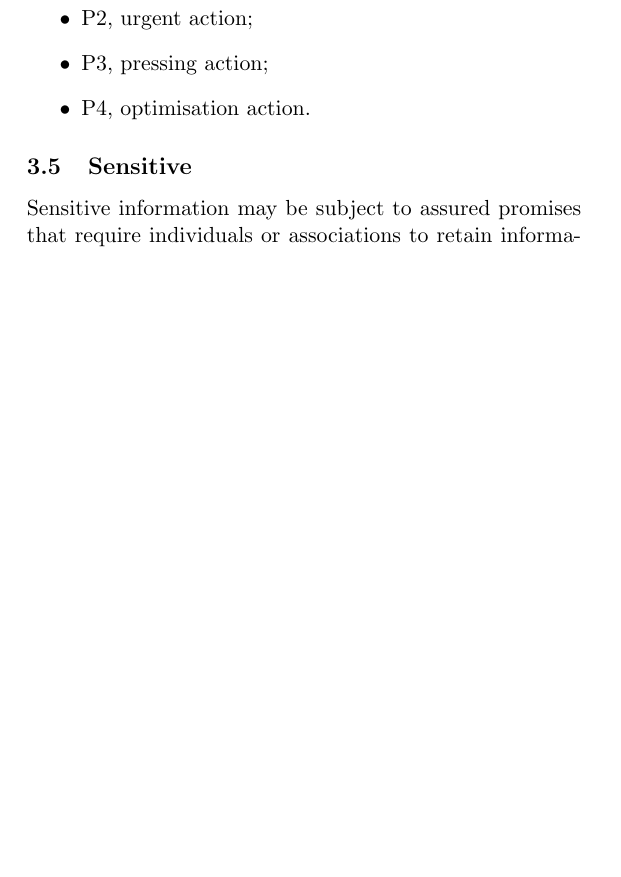
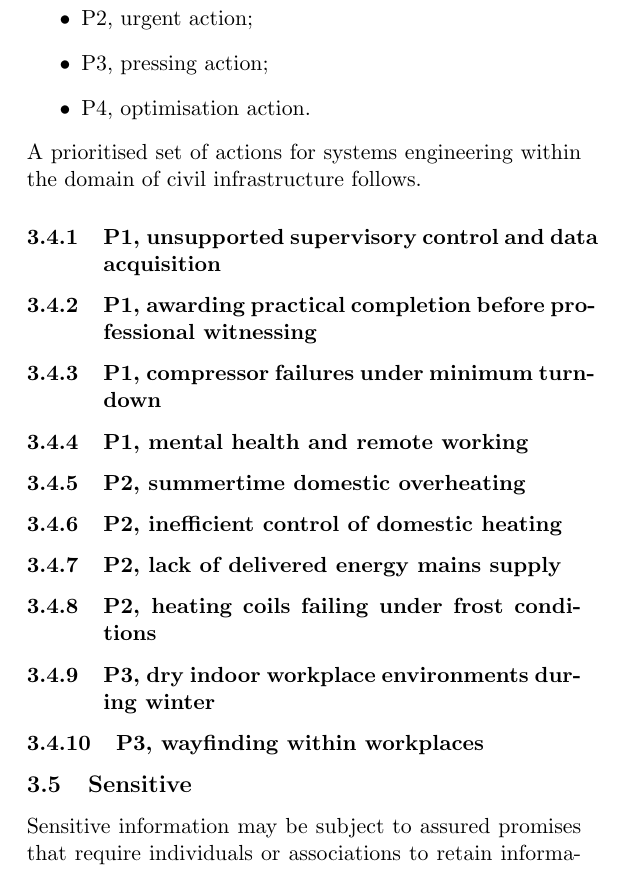
Before and after one commit to aidan-parkinson/digital-assurance, a LaTeX document (digitalAssurance.tex): part of page 55 of 70 before the commit and part of page 55 of 71 after it, cut so that both start at the same text, the shorter picture padded with empty space. Compiled offline with pdfLaTeX.

Commit message:
prioritised actions

```diff
--- a/digitalAssurance.tex
+++ b/digitalAssurance.tex
@@ -783,6 +783,37 @@ Alarms need be prioritised in a common-sense manner to direct attention:
 	\item P3, pressing action;
 	\item P4, optimisation action.
 \end{itemize}
+A prioritised set of actions for systems engineering within the domain of civil infrastructure follows.
+
+\subsubsection{P1, unsupported supervisory control and data acquisition}
+
+
+\subsubsection{P1, awarding practical completion before professional witnessing}
+
+
+\subsubsection{P1, compressor failures under minimum turndown}
+
+
+\subsubsection{P1, mental health and remote working}
+
+
+\subsubsection{P2, summertime domestic overheating}
+
+
+\subsubsection{P2, inefficient control of domestic heating}
+
+
+\subsubsection{P2, lack of delivered energy mains supply}
+
+
+\subsubsection{P2, heating coils failing under frost conditions}
+
+
+\subsubsection{P3, dry indoor workplace environments during winter}
+
+
+\subsubsection{P3, wayfinding within workplaces}
+
 
 \subsection{Sensitive}
 Sensitive information may be subject to assured promises that require individuals or associations to retain information in private.
```
